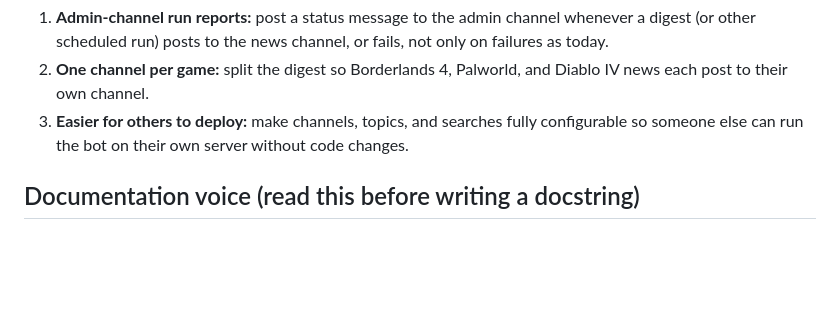
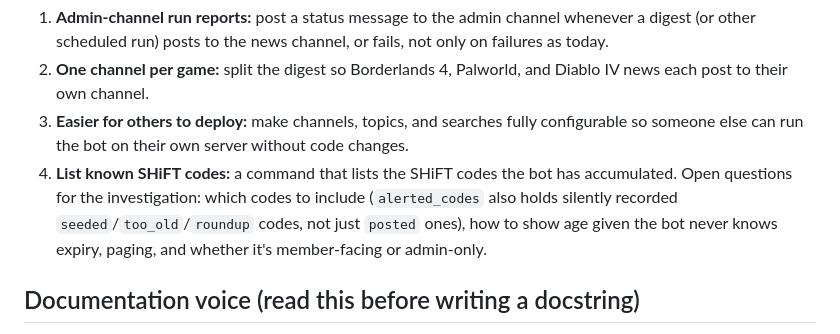
Before and after one commit to SomeClown/discord-newsbot, a Markdown page: CLAUDE.md, the part around the change. Drawn GitHub-style; blank space fills up the shorter version.

Commit message:
To-do: command to list known SHiFT codes
Co-Authored-By: Claude Opus 5.5 <noreply@anthropic.com>

```diff
--- a/CLAUDE.md
+++ b/CLAUDE.md
@@ -25,6 +25,7 @@ Owner's list, added 2026-09-26. Each needs a level-of-effort and feasibility loo
 1. **Admin-channel run reports:** post a status message to the admin channel whenever a digest (or other scheduled run) posts to the news channel, or fails, not only on failures as today.
 2. **One channel per game:** split the digest so Borderlands 4, Palworld, and Diablo IV news each post to their own channel.
 3. **Easier for others to deploy:** make channels, topics, and searches fully configurable so someone else can run the bot on their own server without code changes.
+4. **List known SHiFT codes:** a command that lists the SHiFT codes the bot has accumulated. Open questions for the investigation: which codes to include (`alerted_codes` also holds silently recorded `seeded`/`too_old`/`roundup` codes, not just `posted` ones), how to show age given the bot never knows expiry, paging, and whether it's member-facing or admin-only.
 
 ## Documentation voice (read this before writing a docstring)
 
```
